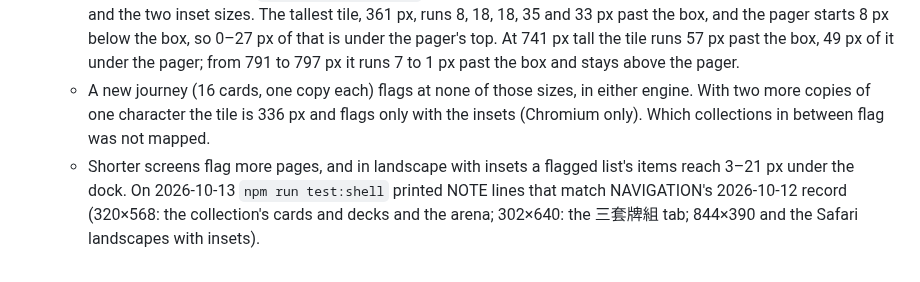
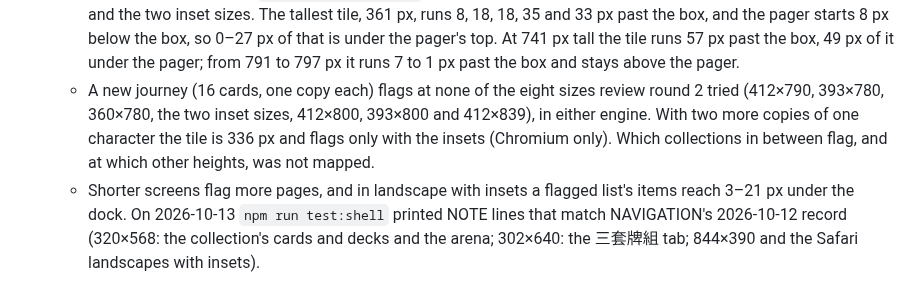
Before and after one commit to cambridgetcg/mythseal, a Markdown page: docs/RELEASE-NEXT.md, the part around the change. GitHub-like rendering.

Commit message:
Say which sizes the new-journey vertical-fit result covers
Item 18's "none of those sizes" followed round 3's band bullets and so
read as every height from 741 to 797 px; the new journey was tried only
at round 2's eight sizes, which the bullet now lists.

Co-Authored-By: Claude Opus 5.5 (1M context) <noreply@anthropic.com>

```diff
--- a/docs/RELEASE-NEXT.md
+++ b/docs/RELEASE-NEXT.md
@@ -1619,10 +1619,12 @@ disables cloud upload for new clients, so the owner decides.
       tall the tile runs 57 px past the box, 49 px of it under the pager;
       from 791 to 797 px it runs 7 to 1 px past the box and stays above the
       pager.
-    - A new journey (16 cards, one copy each) flags at none of those sizes, in
-      either engine. With two more copies of one character the tile is 336 px
-      and flags only with the insets (Chromium only). Which collections in
-      between flag was not mapped.
+    - A new journey (16 cards, one copy each) flags at none of the eight
+      sizes review round 2 tried (412×790, 393×780, 360×780, the two inset
+      sizes, 412×800, 393×800 and 412×839), in either engine. With two more
+      copies of one character the tile is 336 px and flags only with the
+      insets (Chromium only). Which collections in between flag, and at which
+      other heights, was not mapped.
     - Shorter screens flag more pages, and in landscape with insets a flagged
       list's items reach 3–21 px under the dock. On 2026-10-13
       `npm run test:shell` printed NOTE lines that match NAVIGATION's
```
